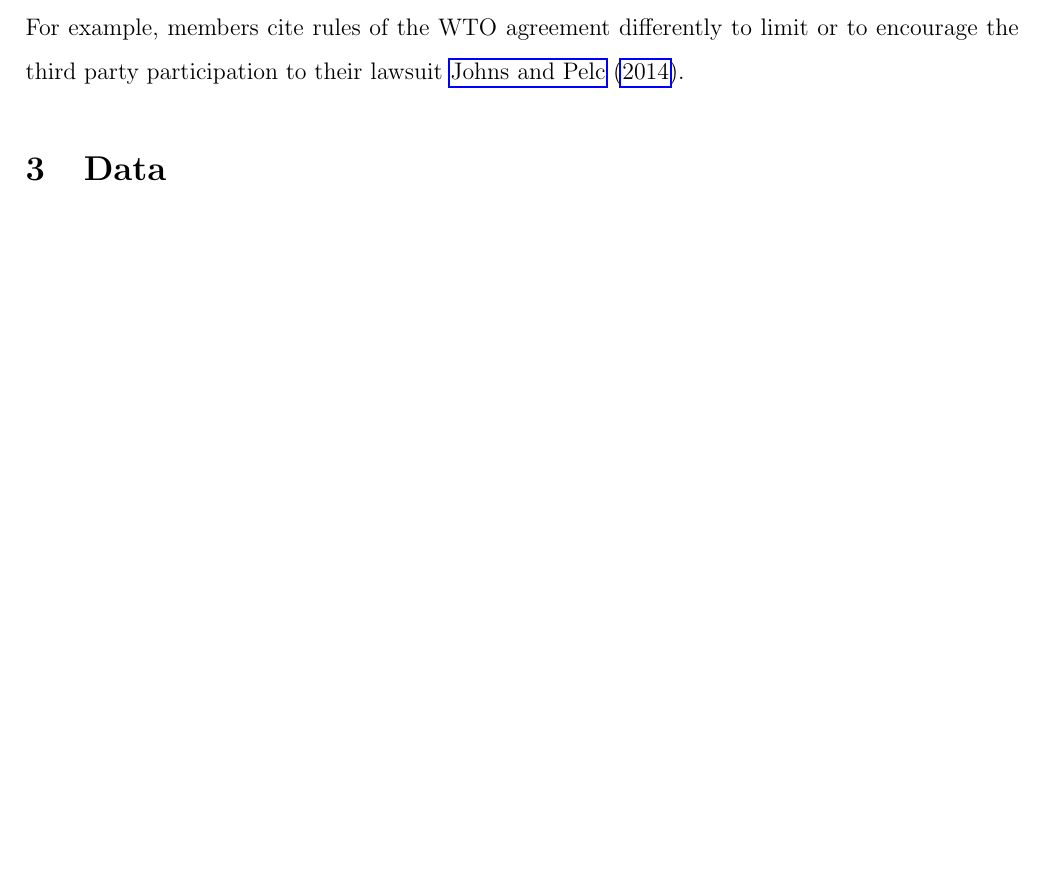
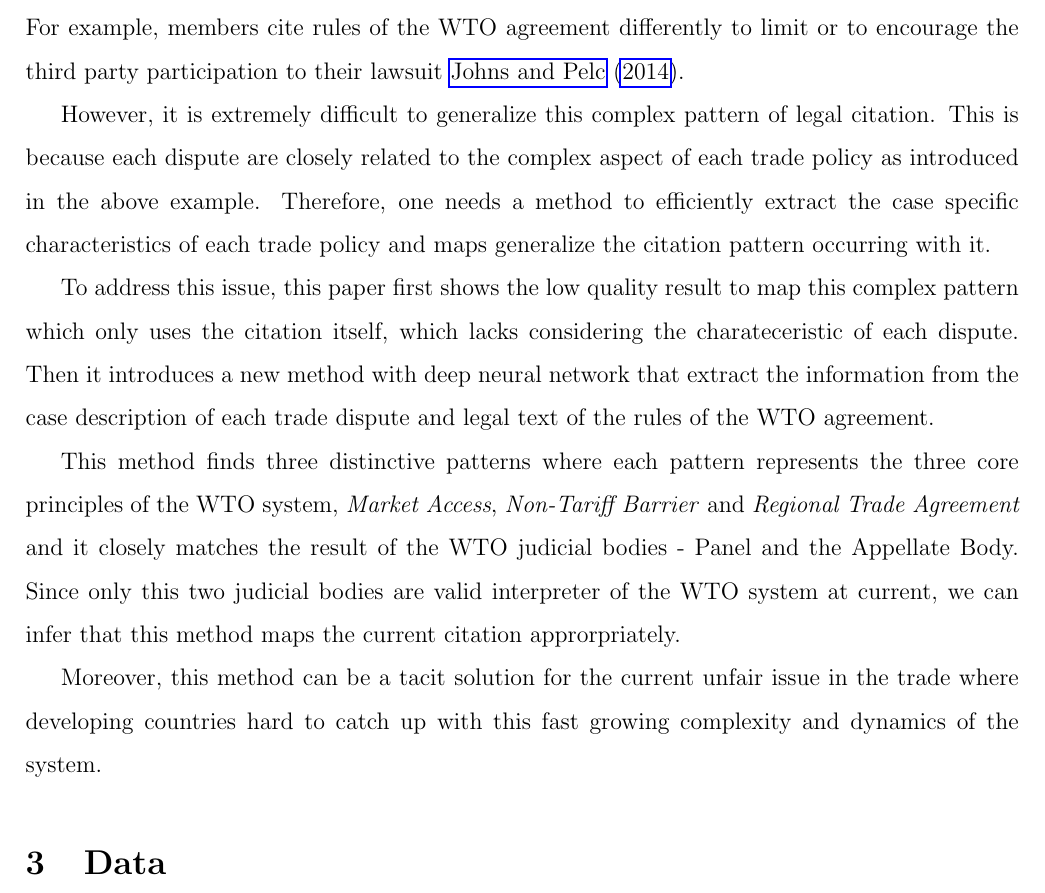
Before and after one commit to syyunn/citation-dwg-wto, a LaTeX paper (main.tex, which reads Introduction/conclusion.tex, Introduction/diffculty-wo-text-information.tex, Introduction/solution.tex): part of page 2 of 4, cut so that both start at the same text, the shorter picture padded with empty space. Compiled offline with pdfLaTeX.

Commit message:
Draft finish of the introduction

```diff
--- /dev/null
+++ b/Introduction/conclusion.tex
@@ -0,0 +1,2 @@
+Moreover, this method can be a tacit solution for the current unfair issue in the trade where developing countries
+hard to catch up with this fast growing complexity and dynamics of the system.
--- /dev/null
+++ b/Introduction/diffculty-wo-text-information.tex
@@ -0,0 +1,4 @@
+However, it is extremely difficult to generalize this complex pattern of legal citation.
+This is because each dispute are closely related to the complex aspect of each trade policy as introduced in the above example.
+Therefore, one needs a method to efficiently extract the case specific characteristics of each trade policy and maps generalize
+the citation pattern occurring with it.
--- /dev/null
+++ b/Introduction/solution.tex
@@ -0,0 +1,2 @@
+To address this issue, this paper first shows the low quality result to map this complex pattern which only uses the citation itself, which lacks considering the charateceristic of each dispute.
+Then it introduces a new method with deep neural network that extract the information from the case description of each trade dispute and legal text of the rules of the WTO agreement.
--- /dev/null
+++ b/Introduction/three-distinctive-cluster.tex
@@ -0,0 +1,2 @@
+This method finds three distinctive patterns where each pattern represents the three core principles of the WTO system, \textit{Market Access}, \textit{Non-Tariff Barrier} and \textit{Regional Trade Agreement} and it closely matches the result of the WTO judicial bodies - Panel and the Appellate Body.
+Since only this two judicial bodies are valid interpreter of the WTO system at current, we can infer that this method maps the current citation approrpriately.
--- a/main.tex
+++ b/main.tex
@@ -102,8 +102,10 @@ Mapping Regulatory Network of WTO Dispute Settlement Body Using Deep Learning
 \input{Introduction/how-wto-works.tex}
 \input{Introduction/complex-legal-citation.tex}
 \input{Introduction/importance-of-understanding-the-pattern-of-citation.tex}
-
-
+\input{Introduction/diffculty-wo-text-information.tex}
+\input{Introduction/solution.tex}
+\input{Introduction/three-distinctive-cluster.tex}
+\input{Introduction/conclusion.tex}
 
 \section{Data}
 Privide a running example that explains how to works. (Borrow from previous paper)
```
Also changed, not shown: forest.tex (+3 -1 lines), Introduction/importance-of-understanding-the-pattern-of-citation.tex (line endings or trailing spaces), main.tex (22 more changed lines).
